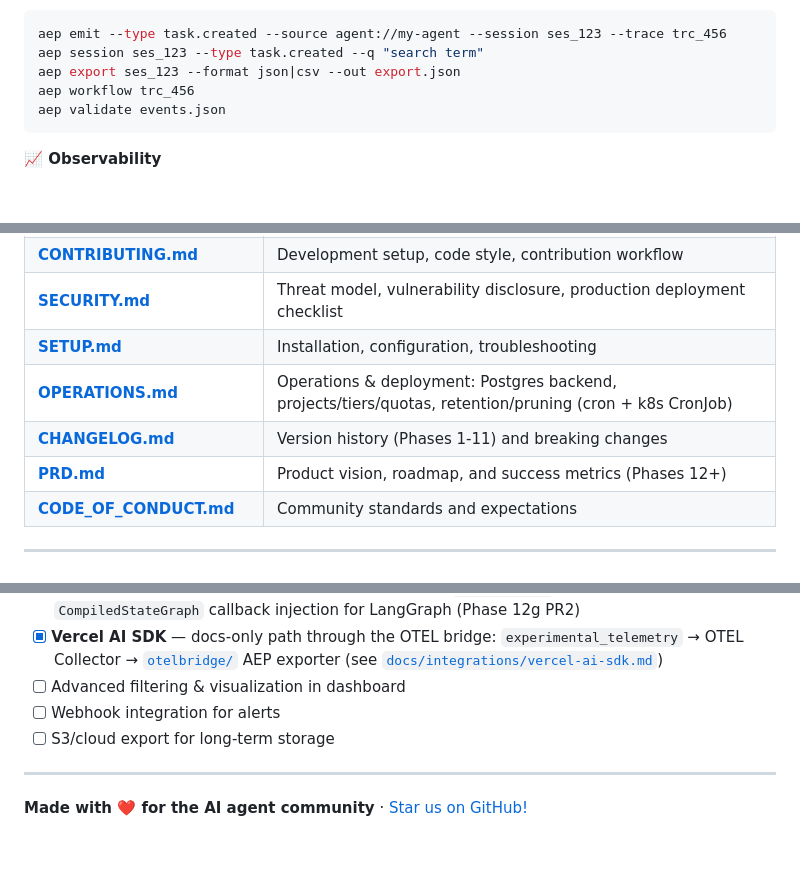
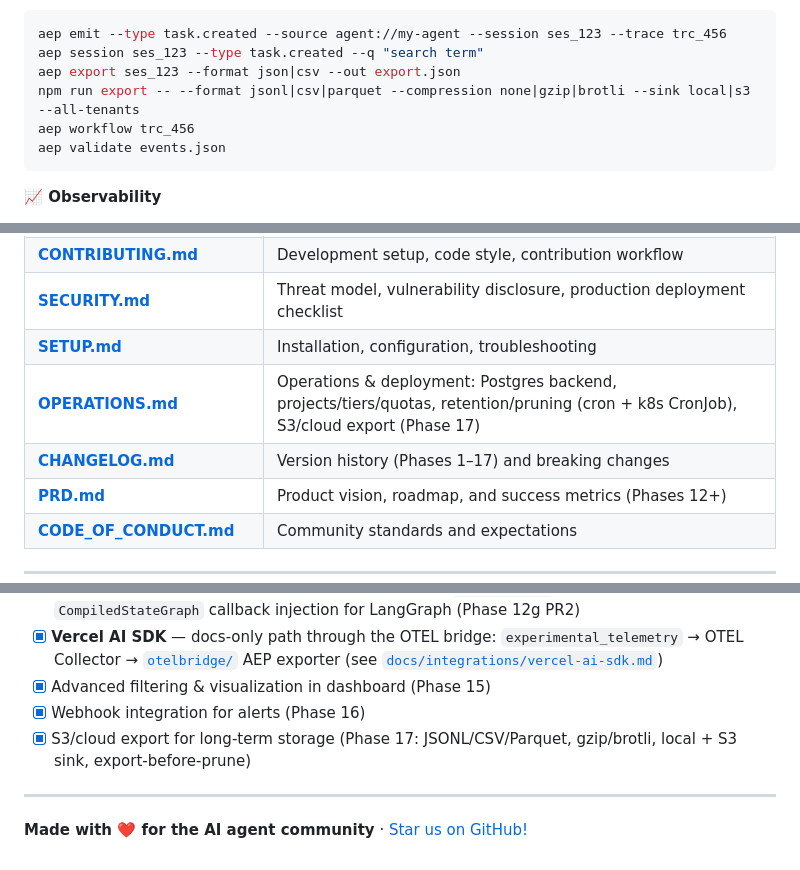
Before and after one commit to surpradhan/agent-event-protocol, a Markdown page: README.md, 3 parts joined by grey strips. Drawn GitHub-style; blank space fills up the shorter version.

````diff
--- a/README.md
+++ b/README.md
@@ -249,6 +249,7 @@ PORT=8787 npm run ingest
 aep emit --type task.created --source agent://my-agent --session ses_123 --trace trc_456
 aep session ses_123 --type task.created --q "search term"
 aep export ses_123 --format json|csv --out export.json
+npm run export -- --format jsonl|csv|parquet --compression none|gzip|brotli --sink local|s3 --all-tenants
 aep workflow trc_456
 aep validate events.json
 ```
@@ -356,8 +357,8 @@ Typically indicates cross-tenant access attempt or insufficient scopes for the r
 | **[CONTRIBUTING.md](./CONTRIBUTING.md)** | Development setup, code style, contribution workflow |
 | **[SECURITY.md](./SECURITY.md)** | Threat model, vulnerability disclosure, production deployment checklist |
 | **[SETUP.md](./SETUP.md)** | Installation, configuration, troubleshooting |
-| **[OPERATIONS.md](./OPERATIONS.md)** | Operations & deployment: Postgres backend, projects/tiers/quotas, retention/pruning (cron + k8s CronJob) |
-| **[CHANGELOG.md](./CHANGELOG.md)** | Version history (Phases 1-11) and breaking changes |
+| **[OPERATIONS.md](./OPERATIONS.md)** | Operations & deployment: Postgres backend, projects/tiers/quotas, retention/pruning (cron + k8s CronJob), S3/cloud export (Phase 17) |
+| **[CHANGELOG.md](./CHANGELOG.md)** | Version history (Phases 1–17) and breaking changes |
 | **[PRD.md](./PRD.md)** | Product vision, roadmap, and success metrics (Phases 12+) |
 | **[CODE_OF_CONDUCT.md](./CODE_OF_CONDUCT.md)** | Community standards and expectations |
 
@@ -489,9 +490,9 @@ MIT License: see [LICENSE](./LICENSE) for details.
 - [x] **Anthropic Claude Agent SDK auto-instrumentation** — [`aep.instrument()`](sdks/python/aep/instrument.py) · zero-code hook injection for `query()` / `ClaudeSDKClient` (Phase 12f)
 - [x] **Node.js / LangChain.js auto-instrumentation** — [`instrument()`](sdks/node/src/instrument.ts) · zero-code `CompiledStateGraph` callback injection for LangGraph (Phase 12g PR2)
 - [x] **Vercel AI SDK** — docs-only path through the OTEL bridge: `experimental_telemetry` → OTEL Collector → [`otelbridge/`](otelbridge/) AEP exporter (see [`docs/integrations/vercel-ai-sdk.md`](docs/integrations/vercel-ai-sdk.md))
-- [ ] Advanced filtering & visualization in dashboard
-- [ ] Webhook integration for alerts
-- [ ] S3/cloud export for long-term storage
+- [x] Advanced filtering & visualization in dashboard (Phase 15)
+- [x] Webhook integration for alerts (Phase 16)
+- [x] S3/cloud export for long-term storage (Phase 17: JSONL/CSV/Parquet, gzip/brotli, local + S3 sink, export-before-prune)
 
 ---
 
````
Also changed, not shown: PRD.md (+9 -3 lines), SETUP.md (+1 -1 lines).
